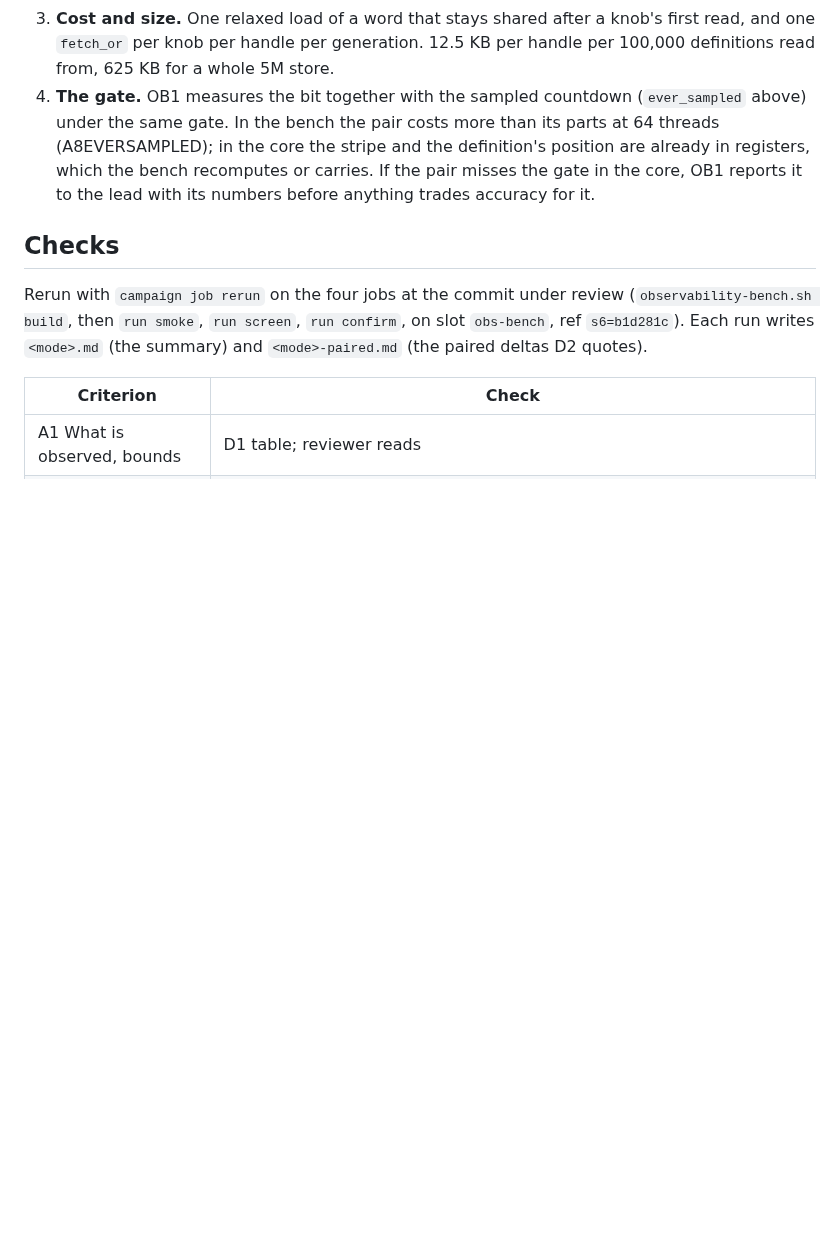
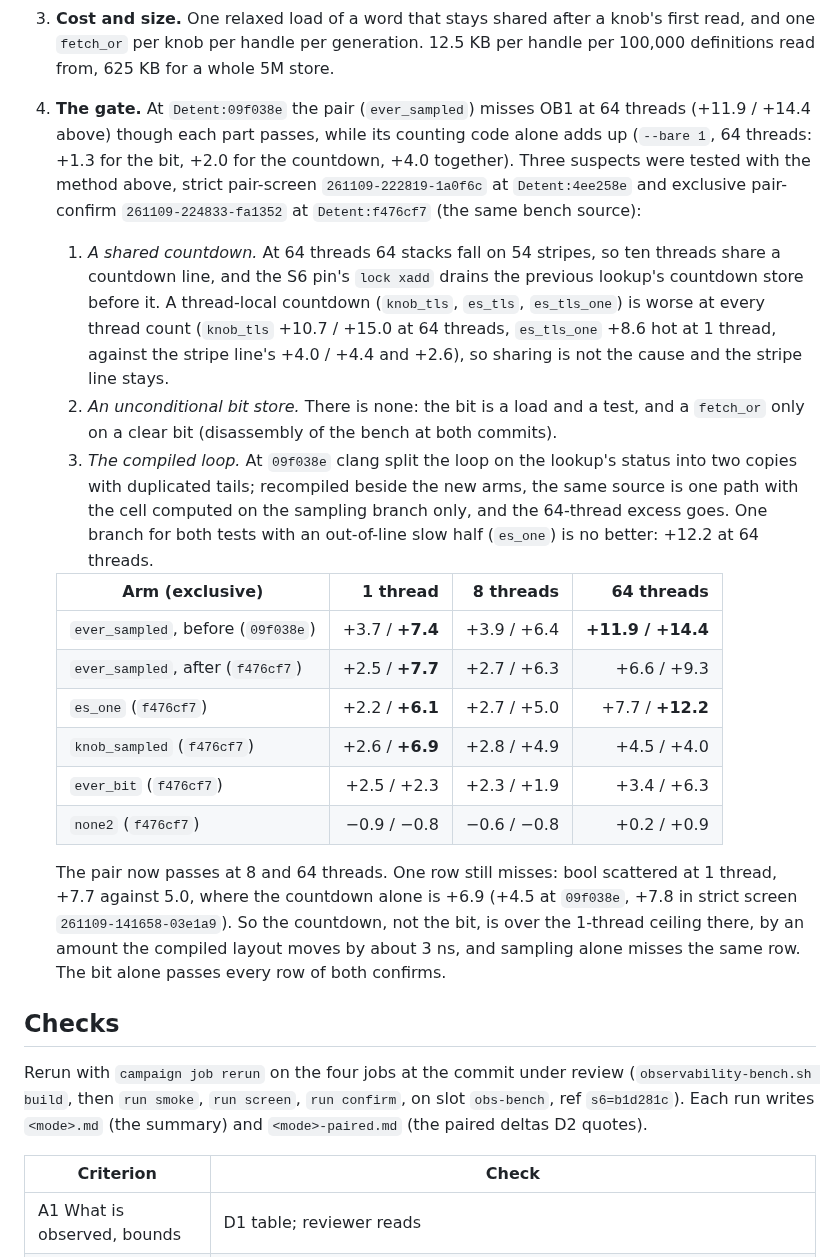
Before and after one commit to Kronuz/Detent, a Markdown page: docs/design/observability.md, the part around the change. Rendered like a GitHub page; blank space fills up the shorter version.

Commit message:
D10: the pair's gate, before and after
The exclusive pair-confirm 261109-224833-fa1352 at f476cf7 puts the
recompiled ever_sampled within OB1 at 8 and 64 threads. Sharing and an
unconditional bit store are ruled out; the 64-thread excess followed the
compiled loop. Bool scattered at 1 thread still misses, and there the
sampled countdown alone misses too.

```diff
--- a/docs/design/observability.md
+++ b/docs/design/observability.md
@@ -219,7 +219,21 @@ The strict screen `261109-141658-03e1a9` at `Detent:4871285` (3 repetitions, 131
 1. **Across generations.** When the D5 freer retires a view, no reader holds it, so its bitmaps are final. The freer ORs each set bit into the bitmap of the generation that replaced it, finding the knob by name there (one lookup per distinct knob read, off the hot path), with `fetch_or` beside lookups that set bits in the new one. A knob absent from the new generation (deleted) is marked in its usage-table slot's `seen` flag, claiming a slot if needed; past `K` it counts in `overflow` (Limit 4). So the current bitmap holds every knob the handle has read since open.
 2. **Leaving the process.** The page (D7 item 1) carries, per attached namespace, the revision and its bitmap; the refresh winner grows the page for a larger generation before it publishes the view. The agent resolves positions against the generation of that revision. A process on a revision the agent no longer holds is reported by its count of set bits until it refreshes, when the fold moves them (Limit 11).
 3. **Cost and size.** One relaxed load of a word that stays shared after a knob's first read, and one `fetch_or` per knob per handle per generation. 12.5 KB per handle per 100,000 definitions read from, 625 KB for a whole 5M store.
-4. **The gate.** OB1 measures the bit together with the sampled countdown (`ever_sampled` above) under the same gate. In the bench the pair costs more than its parts at 64 threads (A8EVERSAMPLED); in the core the stripe and the definition's position are already in registers, which the bench recomputes or carries. If the pair misses the gate in the core, OB1 reports it to the lead with its numbers before anything trades accuracy for it.
+4. **The gate.** At `Detent:09f038e` the pair (`ever_sampled`) misses OB1 at 64 threads (+11.9 / +14.4 above) though each part passes, while its counting code alone adds up (`--bare 1`, 64 threads: +1.3 for the bit, +2.0 for the countdown, +4.0 together). Three suspects were tested with the method above, strict pair-screen `261109-222819-1a0f6c` at `Detent:4ee258e` and exclusive pair-confirm `261109-224833-fa1352` at `Detent:f476cf7` (the same bench source):
+   1. *A shared countdown.* At 64 threads 64 stacks fall on 54 stripes, so ten threads share a countdown line, and the S6 pin's `lock xadd` drains the previous lookup's countdown store before it. A thread-local countdown (`knob_tls`, `es_tls`, `es_tls_one`) is worse at every thread count (`knob_tls` +10.7 / +15.0 at 64 threads, `es_tls_one` +8.6 hot at 1 thread, against the stripe line's +4.0 / +4.4 and +2.6), so sharing is not the cause and the stripe line stays.
+   2. *An unconditional bit store.* There is none: the bit is a load and a test, and a `fetch_or` only on a clear bit (disassembly of the bench at both commits).
+   3. *The compiled loop.* At `09f038e` clang split the loop on the lookup's status into two copies with duplicated tails; recompiled beside the new arms, the same source is one path with the cell computed on the sampling branch only, and the 64-thread excess goes. One branch for both tests with an out-of-line slow half (`es_one`) is no better: +12.2 at 64 threads.
+
+   | Arm (exclusive) | 1 thread | 8 threads | 64 threads |
+   | --- | ---: | ---: | ---: |
+   | `ever_sampled`, before (`09f038e`) | +3.7 / **+7.4** | +3.9 / +6.4 | **+11.9 / +14.4** |
+   | `ever_sampled`, after (`f476cf7`) | +2.5 / **+7.7** | +2.7 / +6.3 | +6.6 / +9.3 |
+   | `es_one` (`f476cf7`) | +2.2 / **+6.1** | +2.7 / +5.0 | +7.7 / **+12.2** |
+   | `knob_sampled` (`f476cf7`) | +2.6 / **+6.9** | +2.8 / +4.9 | +4.5 / +4.0 |
+   | `ever_bit` (`f476cf7`) | +2.5 / +2.3 | +2.3 / +1.9 | +3.4 / +6.3 |
+   | `none2` (`f476cf7`) | −0.9 / −0.8 | −0.6 / −0.8 | +0.2 / +0.9 |
+
+   The pair now passes at 8 and 64 threads. One row still misses: bool scattered at 1 thread, +7.7 against 5.0, where the countdown alone is +6.9 (+4.5 at `09f038e`, +7.8 in strict screen `261109-141658-03e1a9`). So the countdown, not the bit, is over the 1-thread ceiling there, by an amount the compiled layout moves by about 3 ns, and sampling alone misses the same row. The bit alone passes every row of both confirms.
 
 ## Checks
 
```
